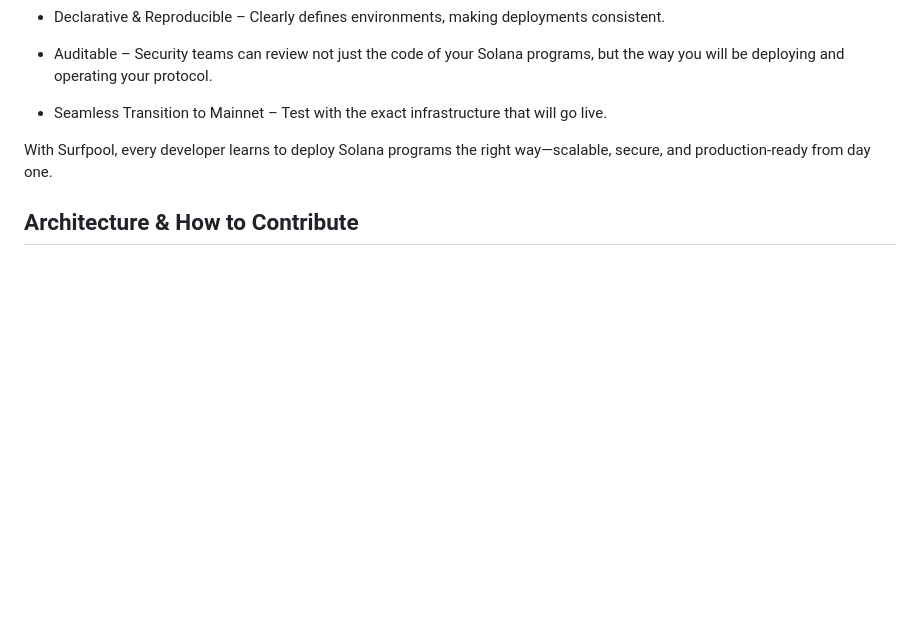
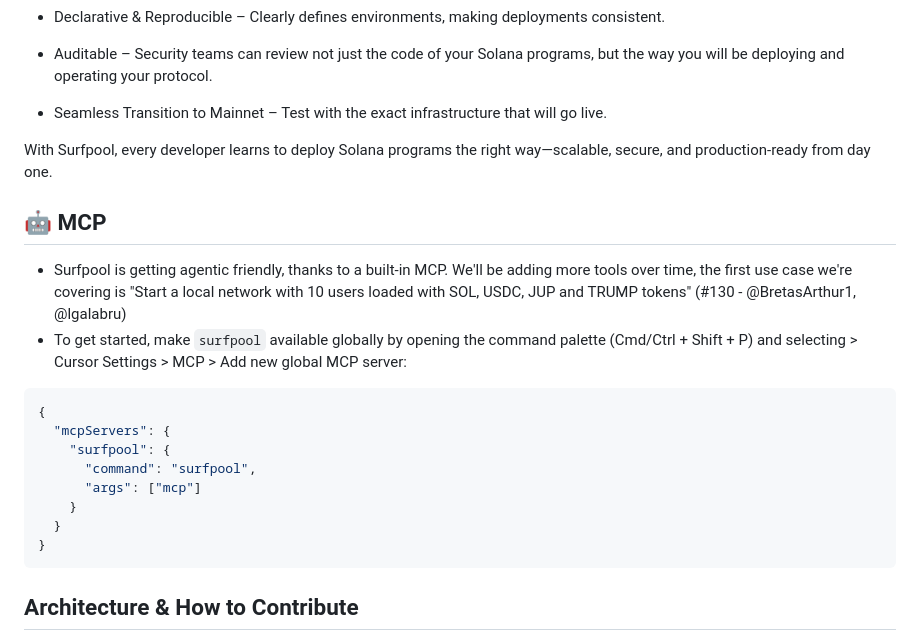
Before and after one commit to txtx/surfpool, a Markdown page: README.md, the part around the change. Rendered like a GitHub page; blank space fills up the shorter version.

Commit message:
chore: update README.md

````diff
--- a/README.md
+++ b/README.md
@@ -103,6 +103,20 @@ Infrastructure as code (IaC) transforms how teams deploy and operate Solana prog
 
 With Surfpool, every developer learns to deploy Solana programs the right way—scalable, secure, and production-ready from day one.
 
+## 🤖 MCP
+
+- Surfpool is getting agentic friendly, thanks to a built-in MCP. We'll be adding more tools over time, the first use case we're covering is "Start a local network with 10 users loaded with SOL, USDC, JUP and TRUMP tokens" (#130 - @BretasArthur1, @lgalabru)
+- To get started, make `surfpool` available globally by opening the command palette (Cmd/Ctrl + Shift + P) and selecting > Cursor Settings > MCP > Add new global MCP server:
+```json
+{
+  "mcpServers": {
+    "surfpool": {
+      "command": "surfpool",
+      "args": ["mcp"]
+    }
+  }
+}
+```
 
 ## Architecture & How to Contribute
 
````
